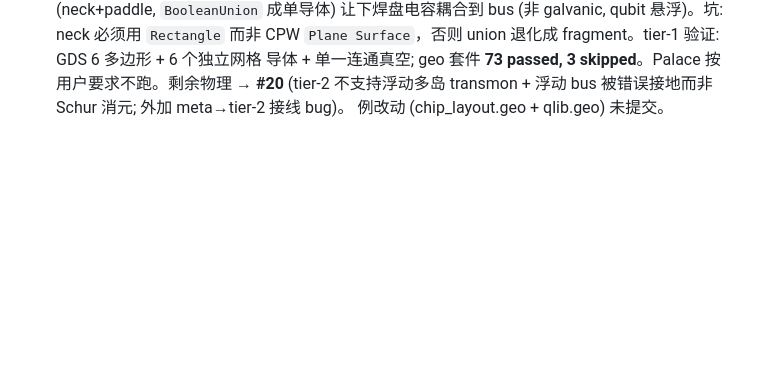
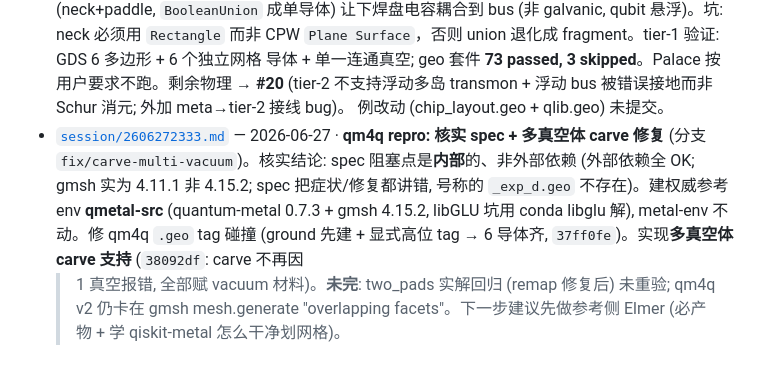
Before and after one commit to D0-0D/quantum-dsl, a Markdown page: .claude/plan.md, the part around the change. Rendered like a GitHub page; blank space fills up the shorter version.

```diff
--- a/.claude/plan.md
+++ b/.claude/plan.md
@@ -282,3 +282,10 @@ Single metal layer + dielectric substrate is the scope; defer until a multi-laye
   导体 + 单一连通真空; geo 套件 **73 passed, 3 skipped**。Palace 按用户要求不跑。剩余物理 → **#20**
   (tier-2 不支持浮动多岛 transmon + 浮动 bus 被错误接地而非 Schur 消元; 外加 meta→tier-2 接线 bug)。
   例改动 (chip_layout.geo + qlib.geo) 未提交。
+- [`session/2606272333.md`](session/2606272333.md) — 2026-06-27 · **qm4q repro: 核实 spec + 多真空体 carve 修复**
+  (分支 `fix/carve-multi-vacuum`)。核实结论: spec 阻塞点是**内部**的、非外部依赖 (外部依赖全 OK; gmsh 实为
+  4.11.1 非 4.15.2; spec 把症状/修复都讲错, 号称的 `_exp_d.geo` 不存在)。建权威参考 env **qmetal-src**
+  (quantum-metal 0.7.3 + gmsh 4.15.2, libGLU 坑用 conda libglu 解), metal-env 不动。修 qm4q `.geo` tag 碰撞
+  (ground 先建 + 显式高位 tag → 6 导体齐, `37ff0fe`)。实现**多真空体 carve 支持** (`38092df`: carve 不再因
+  >1 真空报错, 全部赋 vacuum 材料)。**未完**: two_pads 实解回归 (remap 修复后) 未重验; qm4q v2 仍卡在 gmsh
+  mesh.generate "overlapping facets"。下一步建议先做参考侧 Elmer (必产物 + 学 qiskit-metal 怎么干净划网格)。
```
Also changed, not shown: .claude/session/2606272333.md (added, +83 -0 lines).
